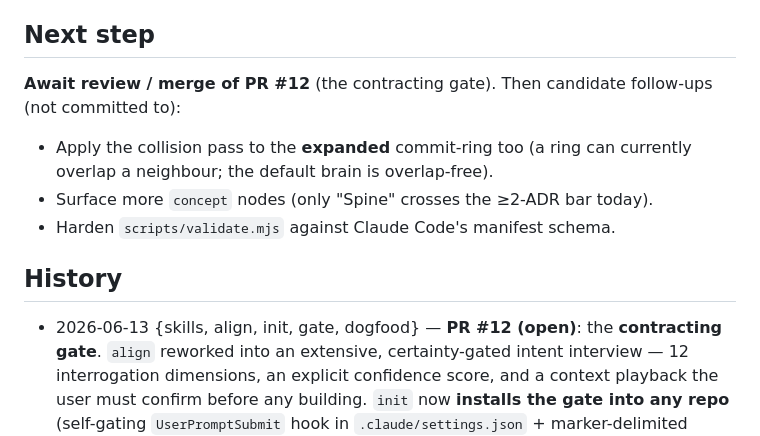
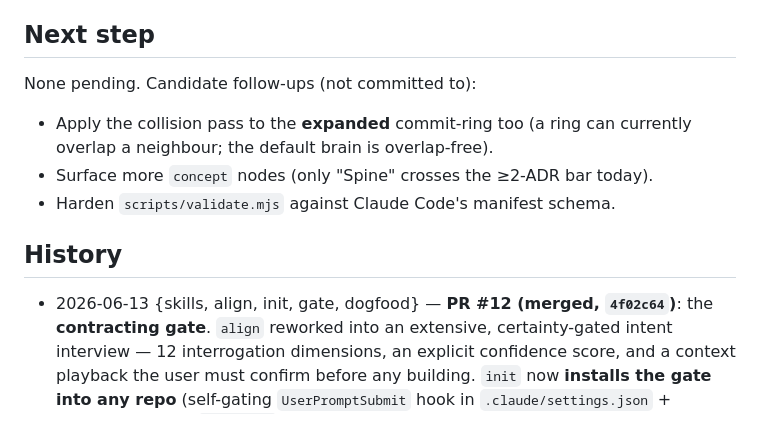
Before and after one commit to AndrewTtofi/andreas-skills, a Markdown page: .spine/journal.md, the part around the change. Rendered like a GitHub page.

Commit message:
docs(spine): mark PR #12 (contracting gate) merged in the journal
Co-Authored-By: Claude Opus 4.8 (1M context) <noreply@anthropic.com>

```diff
--- a/.spine/journal.md
+++ b/.spine/journal.md
@@ -18,8 +18,7 @@ No open focus.
 
 ## Next step
 
-**Await review / merge of PR #12** (the contracting gate). Then candidate
-follow-ups (not committed to):
+None pending. Candidate follow-ups (not committed to):
 - Apply the collision pass to the **expanded** commit-ring too (a ring can
   currently overlap a neighbour; the default brain is overlap-free).
 - Surface more `concept` nodes (only "Spine" crosses the ≥2-ADR bar today).
@@ -27,7 +26,7 @@ follow-ups (not committed to):
 
 ## History
 
-- 2026-06-13 {skills, align, init, gate, dogfood} — **PR #12 (open)**: the
+- 2026-06-13 {skills, align, init, gate, dogfood} — **PR #12 (merged, `4f02c64`)**: the
   **contracting gate**. `align` reworked into an extensive, certainty-gated
   intent interview — 12 interrogation dimensions, an explicit confidence score,
   and a context playback the user must confirm before any building. `init` now
```
